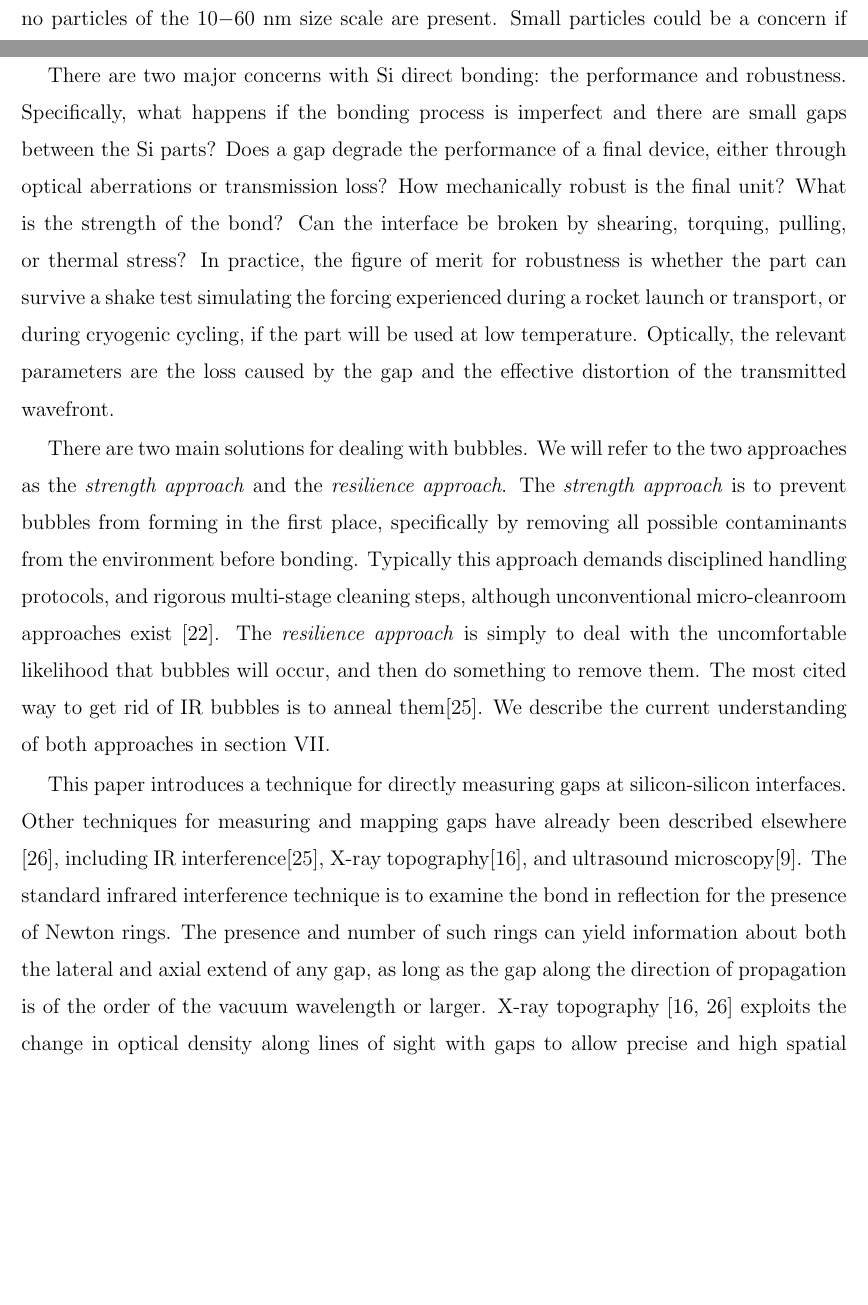
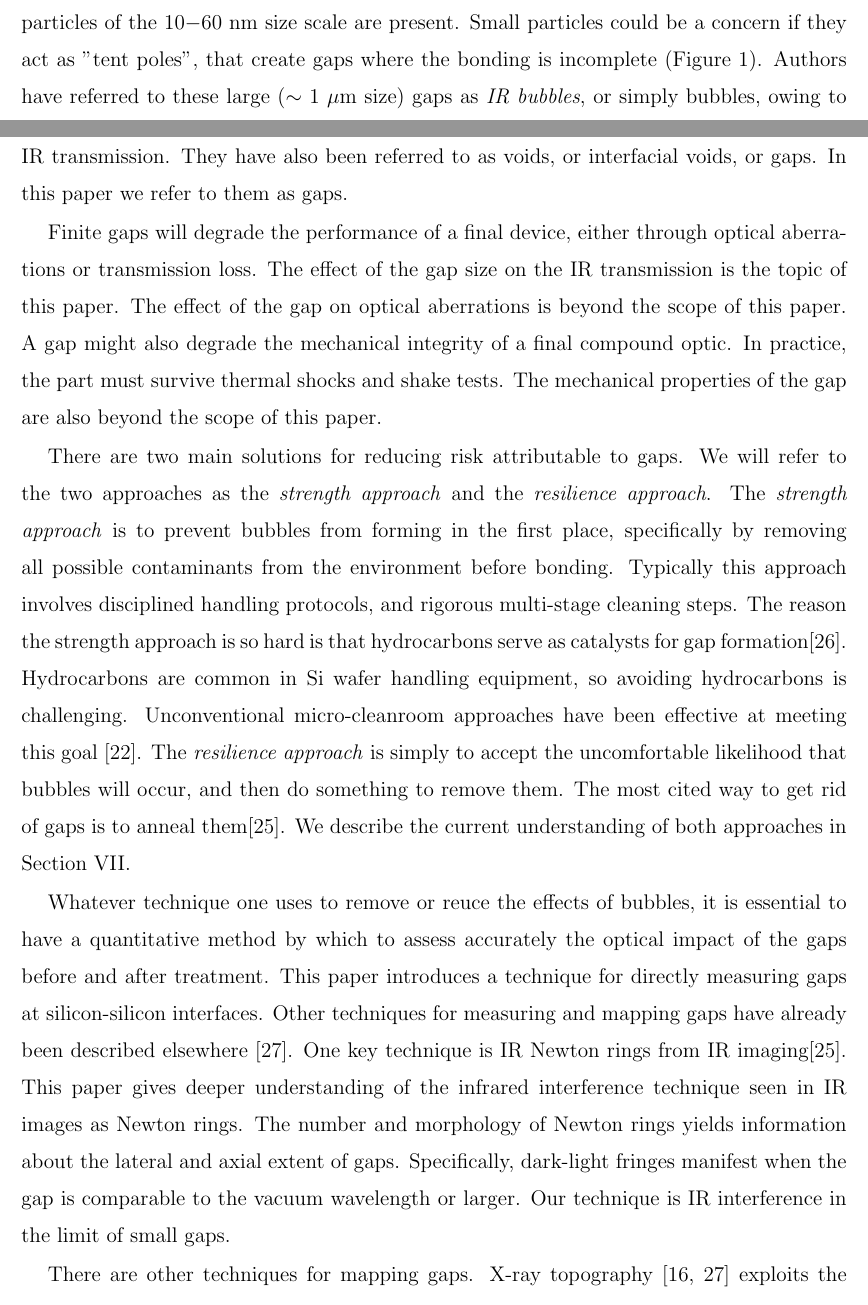
Before and after one commit to Echelle/AO_bonding_paper, a LaTeX paper (AO_bondedSi.tex): two parts of pages 2 and 3 of 31 before the commit and two parts of pages 2 and 3 of 33 after it, joined at a grey line, cut so that both start at the same text, the shorter picture padded with empty space. Compiled offline with pdfLaTeX; a missing bibliography style is replaced by a similar one.

Commit message:
Add corrections from DTJ up to page 4

```diff
--- a/AO_bondedSi.tex
+++ b/AO_bondedSi.tex
@@ -55,11 +55,12 @@ The University of Texas diffractive optics group produces diffraction gratings o
 
 
-While it is possible that proper precautions to eliminate all micron-sized particles from both SI surfaces prior to bonding, the power-law nature of the particle size distribution in clean-room environments (\cite{Cooper_1986}) means that it is significantly more difficult to assure that no particles of the 10$-$60 nm size scale are present.  Small particles could be a concern if they act as "tent poles", ti create gaps where the bonding is incomplete.
+While it is possible that proper precautions to eliminate all micron-sized particles from both Si surfaces prior to bonding, the power-law nature of the particle size distribution in clean-room environments \cite{doi:10.1080/02786828608959094} means that it is significantly more difficult to assure that no particles of the 10$-$60 nm size scale are present.  Small particles could be a concern if they act as "tent poles", that create gaps where the bonding is incomplete (Figure \ref{figParticle}).  Authors have referred to these large ($\sim$ 1 $\mu$m size) gaps as \emph{IR bubbles}, or simply bubbles, owing to their appearance in infrared (IR) transmission images as contiguous regions of a deficit of IR transmission.  They have also been referred to as voids, or interfacial voids, or gaps.  In this paper we refer to them as gaps.
 
+Finite gaps will degrade the performance of a final device, either through optical aberrations or transmission loss.  The effect of the gap size on the IR transmission is the topic of this paper.  The effect of the gap on optical aberrations is beyond the scope of this paper.  A gap might also degrade the mechanical integrity of a final compound optic.  In practice, the part must survive thermal shocks and shake tests.  The mechanical properties of the gap are also beyond the scope of this paper.
 
-There are two major concerns with Si direct bonding: the performance and robustness.  Specifically, what happens if the bonding process is imperfect and there are small gaps between the Si parts?  Does a gap degrade the performance of a final device, either through optical aberrations or transmission loss?  How mechanically robust is the final unit?  What is the strength of the bond?  Can the interface be broken by shearing, torquing, pulling, or thermal stress?  In practice, the figure of merit for robustness is whether the part can survive a shake test simulating the forcing experienced during a rocket launch or transport, or during cryogenic cycling, if the part will be used at low temperature.  Optically, the relevant parameters are the loss caused by the gap and the effective distortion of the transmitted wavefront.
+There are two main solutions for reducing risk attributable to gaps.  We will refer to the two approaches as the \emph{strength approach} and the \emph{resilience approach}.  The \emph{strength approach} is to prevent bubbles from forming in the first place, specifically by removing all possible contaminants from the environment before bonding.  Typically this approach involves disciplined handling protocols, and rigorous multi-stage cleaning steps.  The reason the strength approach is so hard is that hydrocarbons serve as catalysts for gap formation\cite{1991JaJAP..30..615M}.  Hydrocarbons are common in Si wafer handling equipment, so avoiding hydrocarbons is challenging.  Unconventional micro-cleanroom approaches have been effective at meeting this goal \cite{1989JaJAP..28L2141L}.  The \emph{resilience approach} is simply to accept the uncomfortable likelihood that bubbles will occur, and then do something to remove them.  The most cited way to get rid of gaps is to anneal them\cite{Mitani1990}.  We describe the current understanding of both approaches in Section \ref{secHistory}.
 
-There are two main solutions for dealing with bubbles.  We will refer to the two approaches as the \emph{strength approach} and the \emph{resilience approach}.  The \emph{strength approach} is to prevent bubbles from forming in the first place, specifically by removing all possible contaminants from the environment before bonding.  Typically this approach demands disciplined handling protocols, and rigorous multi-stage cleaning steps, although unconventional micro-cleanroom approaches exist \cite{1989JaJAP..28L2141L}.  The \emph{resilience approach} is simply to deal with the uncomfortable likelihood that bubbles will occur, and then do something to remove them.  The most cited way to get rid of IR bubbles is to anneal them\cite{Mitani1990}.  We describe the current understanding of both approaches in section \ref{secHistory}.
+Whatever technique one uses to remove or reuce the effects of bubbles, it is essential to have a quantitative method by which to assess accurately the optical impact of the gaps before and after treatment.  This paper introduces a technique for directly measuring gaps at silicon-silicon interfaces.  Other techniques for measuring and mapping gaps have already been described elsewhere \cite{1992JEMat..21..669M}.  One key technique is IR Newton rings from IR imaging\cite{Mitani1990}.  This paper gives deeper understanding of the infrared interference technique seen in IR images as Newton rings.  The number and morphology of Newton rings yields information about the lateral and axial extent of gaps. Specifically, dark-light fringes manifest when the gap is comparable to the vacuum wavelength or larger.  Our technique is IR interference in the limit of small gaps.
 
-This paper introduces a technique for directly measuring gaps at silicon-silicon interfaces.  Other techniques for measuring and mapping gaps have already been described elsewhere \cite{1992JEMat..21..669M}, including IR interference\cite{Mitani1990}, X-ray topography\cite{1994JaJAP..33....6H}, and ultrasound microscopy\cite{2000RScI...71.1869G}.  The standard infrared interference technique is to examine the bond in reflection for the presence of Newton rings.  The presence and number of such rings can yield information about both the lateral and axial extend of any gap, as long as the gap along the direction of propagation is of the order of the vacuum wavelength or larger.  X-ray topography \cite{1992JEMat..21..669M,1994JaJAP..33....6H} exploits the change in optical density along lines of sight with gaps to allow precise and high spatial resolution measurements of the spatial extent of gaps with axial dimensions as small as a few nanometers but provides only coarse estimates of the axial extent.  Ultrasound microscopy exploits the density change at the gap interface to produce reflections of sound waves and map the lateral gap dimensions but produces limited information about the axial dimension \cite{2000RScI...71.1869G}.
+There are other techniques for mapping gaps.  X-ray topography \cite{1992JEMat..21..669M,1994JaJAP..33....6H} exploits the change in optical density along lines of sight with gaps to allow precise and high spatial resolution measurements of the spatial extent of gaps with axial dimensions as small as a few nanometers but provides only coarse estimates of the axial extent.  Ultrasound microscopy exploits the density change at the gap interface to produce reflections of sound waves and map the lateral gap dimensions but produces limited information about the axial dimension \cite{2000RScI...71.1869G}.
 
```
Also changed, not shown: AO_bondedSi.tex (16 more changed lines).
